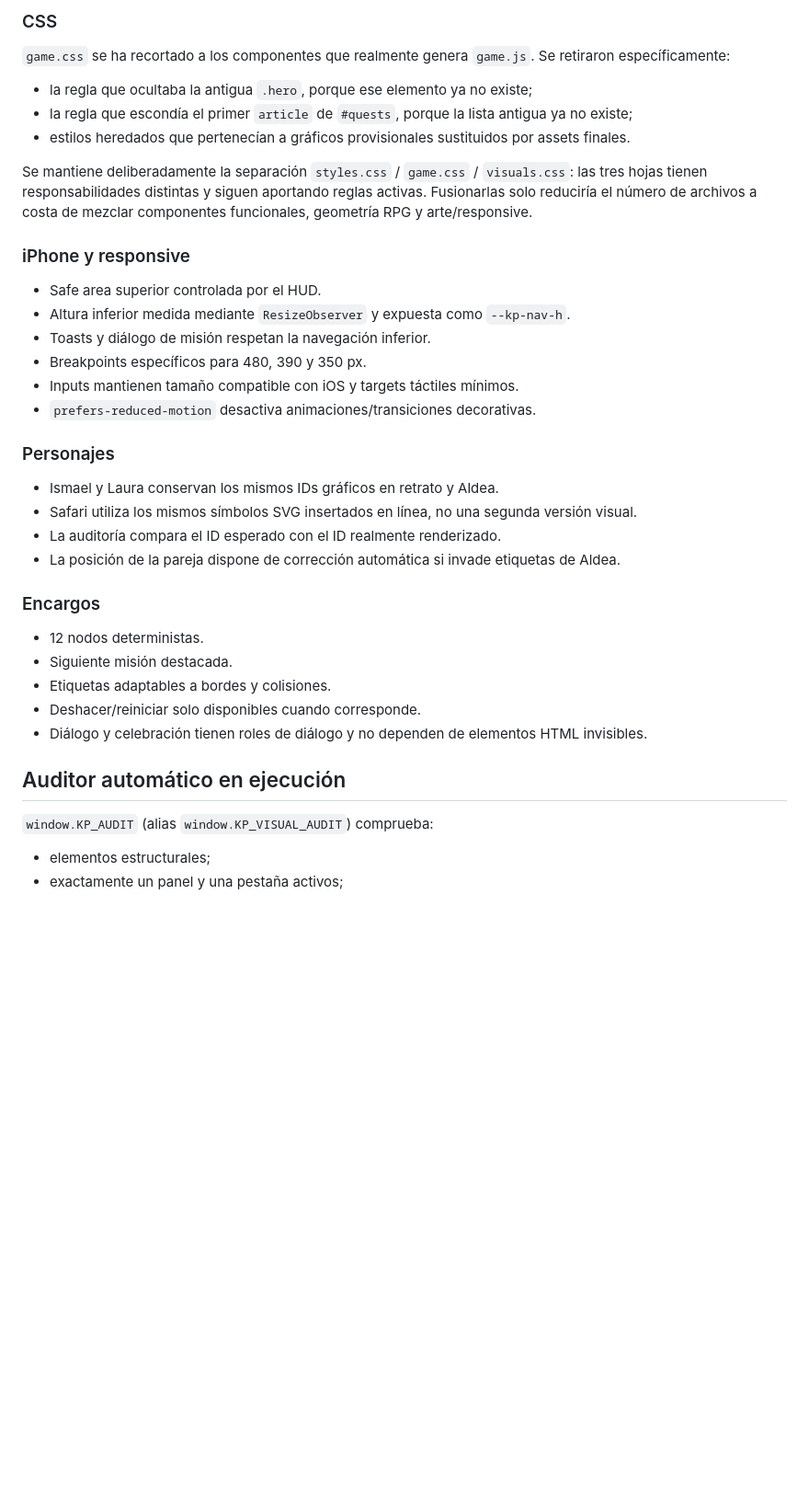
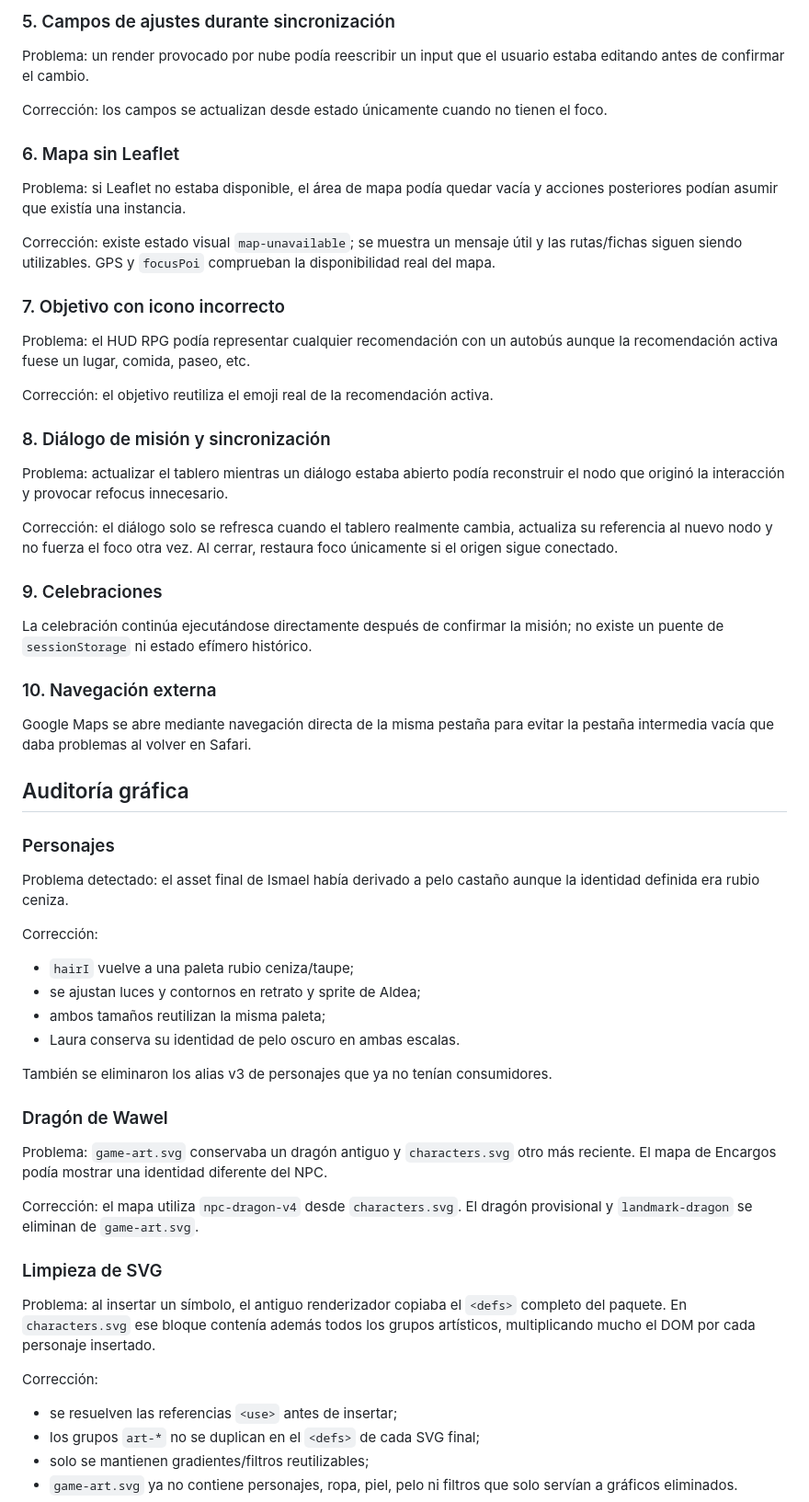
Before and after one commit to ismaelalvaradocontacto-del/krakow-pocket, a Markdown page: Krakow_Pocket_iOS_PRO_AUTO_FIX2/Krakow_Pocket_iOS_PRO_AUTO_FIX2/AUDIT_CURRENT.md, the part around one of its changes. Shown at 92% size. GitHub-like rendering; blank space fills up the shorter version.

```diff
--- a/Krakow_Pocket_iOS_PRO_AUTO_FIX2/Krakow_Pocket_iOS_PRO_AUTO_FIX2/AUDIT_CURRENT.md
+++ b/Krakow_Pocket_iOS_PRO_AUTO_FIX2/Krakow_Pocket_iOS_PRO_AUTO_FIX2/AUDIT_CURRENT.md
@@ -63,34 +55,54 @@ Se eliminó el puente temporal mediante `sessionStorage`. Al completar una misi
 
-### CSS
-`game.css` se ha recortado a los componentes que realmente genera `game.js`. Se retiraron específicamente:
-- la regla que ocultaba la antigua `.hero`, porque ese elemento ya no existe;
-- la regla que escondía el primer `article` de `#quests`, porque la lista antigua ya no existe;
-- estilos heredados que pertenecían a gráficos provisionales sustituidos por assets finales.
+### 5. Campos de ajustes durante sincronización
+Problema: un render provocado por nube podía reescribir un input que el usuario estaba editando antes de confirmar el cambio.
 
-Se mantiene deliberadamente la separación `styles.css` / `game.css` / `visuals.css`: las tres hojas tienen responsabilidades distintas y siguen aportando reglas activas. Fusionarlas solo reduciría el número de archivos a costa de mezclar componentes funcionales, geometría RPG y arte/responsive.
+Corrección: los campos se actualizan desde estado únicamente cuando no tienen el foco.
 
-### iPhone y responsive
-- Safe area superior controlada por el HUD.
-- Altura inferior medida mediante `ResizeObserver` y expuesta como `--kp-nav-h`.
-- Toasts y diálogo de misión respetan la navegación inferior.
-- Breakpoints específicos para 480, 390 y 350 px.
-- Inputs mantienen tamaño compatible con iOS y targets táctiles mínimos.
-- `prefers-reduced-motion` desactiva animaciones/transiciones decorativas.
+### 6. Mapa sin Leaflet
+Problema: si Leaflet no estaba disponible, el área de mapa podía quedar vacía y acciones posteriores podían asumir que existía una instancia.
+
+Corrección: existe estado visual `map-unavailable`; se muestra un mensaje útil y las rutas/fichas siguen siendo utilizables. GPS y `focusPoi` comprueban la disponibilidad real del mapa.
+
+### 7. Objetivo con icono incorrecto
+Problema: el HUD RPG podía representar cualquier recomendación con un autobús aunque la recomendación activa fuese un lugar, comida, paseo, etc.
+
+Corrección: el objetivo reutiliza el emoji real de la recomendación activa.
+
+### 8. Diálogo de misión y sincronización
+Problema: actualizar el tablero mientras un diálogo estaba abierto podía reconstruir el nodo que originó la interacción y provocar refocus innecesario.
+
+Corrección: el diálogo solo se refresca cuando el tablero realmente cambia, actualiza su referencia al nuevo nodo y no fuerza el foco otra vez. Al cerrar, restaura foco únicamente si el origen sigue conectado.
+
+### 9. Celebraciones
+La celebración continúa ejecutándose directamente después de confirmar la misión; no existe un puente de `sessionStorage` ni estado efímero histórico.
+
+### 10. Navegación externa
+Google Maps se abre mediante navegación directa de la misma pestaña para evitar la pestaña intermedia vacía que daba problemas al volver en Safari.
+
+## Auditoría gráfica
 
 ### Personajes
-- Ismael y Laura conservan los mismos IDs gráficos en retrato y Aldea.
-- Safari utiliza los mismos símbolos SVG insertados en línea, no una segunda versión visual.
-- La auditoría compara el ID esperado con el ID realmente renderizado.
-- La posición de la pareja dispone de corrección automática si invade etiquetas de Aldea.
+Problema detectado: el asset final de Ismael había derivado a pelo castaño aunque la identidad definida era rubio ceniza.
 
-### Encargos
-- 12 nodos deterministas.
-- Siguiente misión destacada.
-- Etiquetas adaptables a bordes y colisiones.
-- Deshacer/reiniciar solo disponibles cuando corresponde.
-- Diálogo y celebración tienen roles de diálogo y no dependen de elementos HTML invisibles.
+Corrección:
+- `hairI` vuelve a una paleta rubio ceniza/taupe;
+- se ajustan luces y contornos en retrato y sprite de Aldea;
+- ambos tamaños reutilizan la misma paleta;
+- Laura conserva su identidad de pelo oscuro en ambas escalas.
 
-## Auditor automático en ejecución
-`window.KP_AUDIT` (alias `window.KP_VISUAL_AUDIT`) comprueba:
-- elementos estructurales;
-- exactamente un panel y una pestaña activos;
+También se eliminaron los alias v3 de personajes que ya no tenían consumidores.
+
+### Dragón de Wawel
+Problema: `game-art.svg` conservaba un dragón antiguo y `characters.svg` otro más reciente. El mapa de Encargos podía mostrar una identidad diferente del NPC.
+
+Corrección: el mapa utiliza `npc-dragon-v4` desde `characters.svg`. El dragón provisional y `landmark-dragon` se eliminan de `game-art.svg`.
+
+### Limpieza de SVG
+Problema: al insertar un símbolo, el antiguo renderizador copiaba el `<defs>` completo del paquete. En `characters.svg` ese bloque contenía además todos los grupos artísticos, multiplicando mucho el DOM por cada personaje insertado.
+
+Corrección:
+- se resuelven las referencias `<use>` antes de insertar;
+- los grupos `art-*` no se duplican en el `<defs>` de cada SVG final;
+- solo se mantienen gradientes/filtros reutilizables;
+- `game-art.svg` ya no contiene personajes, ropa, piel, pelo ni filtros que solo servían a gráficos eliminados.
+
```
Also changed, not shown: other parts of Krakow_Pocket_iOS_PRO_AUTO_FIX2/Krakow_Pocket_iOS_PRO_AUTO_FIX2/AUDIT_CURRENT.md (+115 -68 lines).
